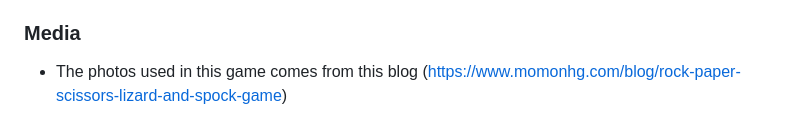
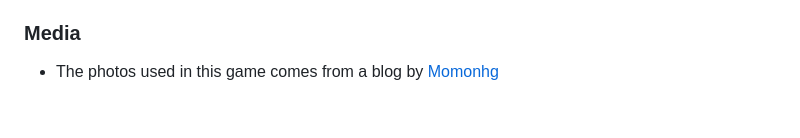
Before and after one commit to rebazp/P2RPSLSGame, a Markdown page: README.md, the part around the change. Drawn GitHub-style.

Commit message:
fixed the media text in readme to show the link properly

```diff
--- a/README.md
+++ b/README.md
@@ -79,4 +79,4 @@ The code that I've used in this project comes from Youtube channels:
 
 ### Media
 
-- The photos used in this game comes from this blog (<https://www.momonhg.com/blog/rock-paper-scissors-lizard-and-spock-game>)
+- The photos used in this game comes from a blog by [Momonhg](<https://www.momonhg.com/blog/rock-paper-scissors-lizard-and-spock-game>)
```
